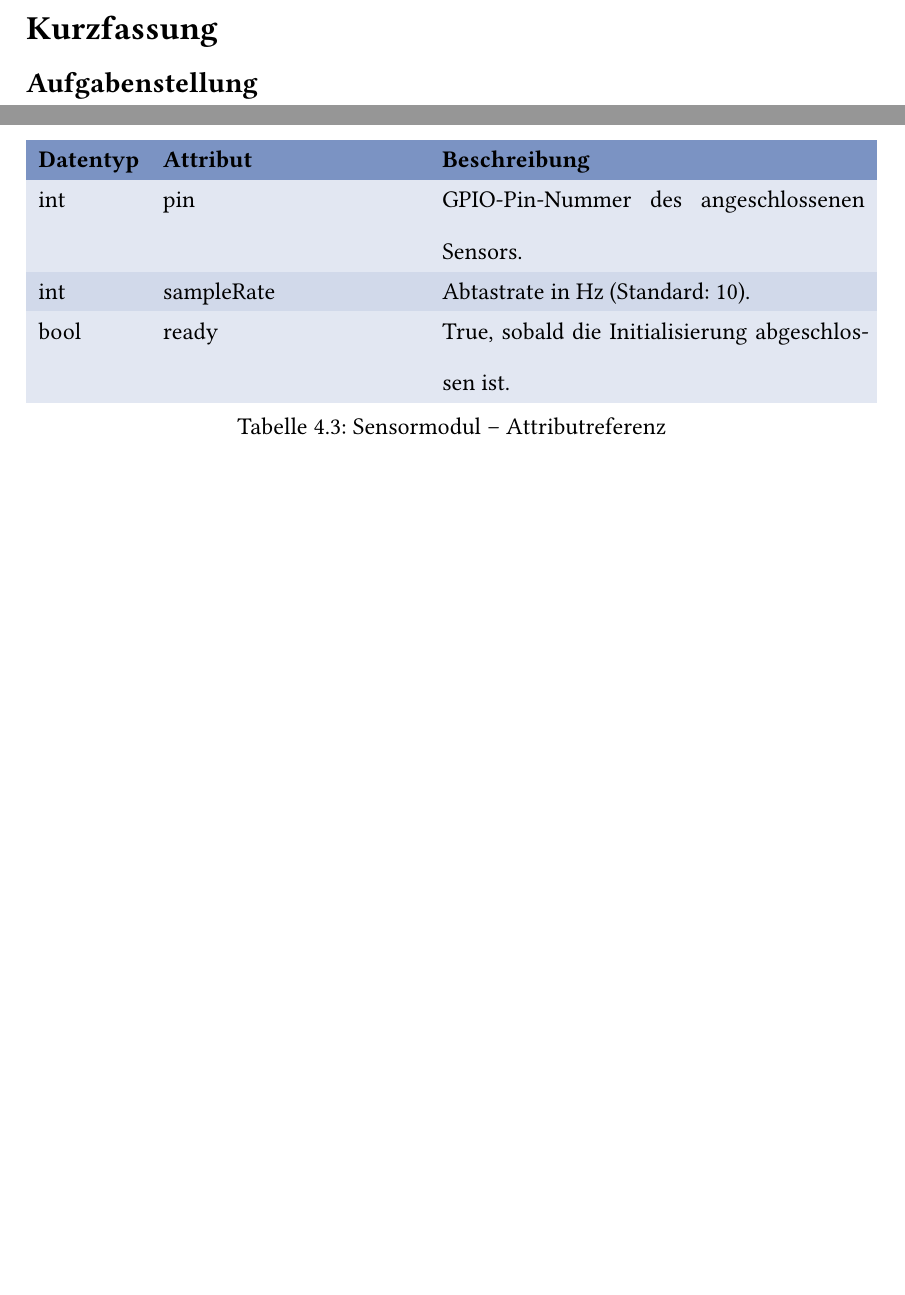
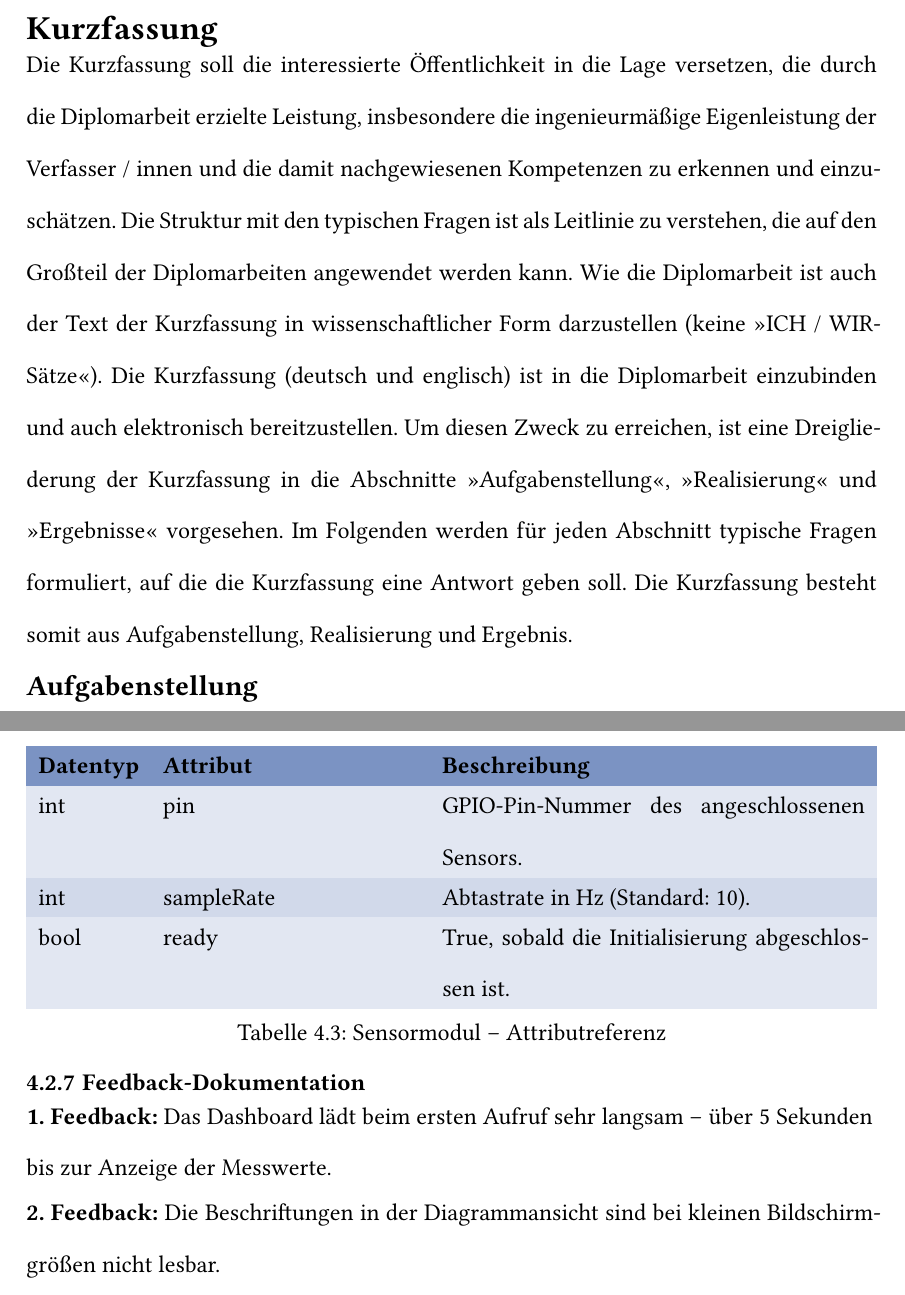
Before and after one commit to Gwynspring/Bulme-Thesis-Template, a Typst document (main.typ, which reads chapters/candidate_1/chapter1.typ, chapters/frontmatter/abstract_de.typ): two parts of pages 3 and 13 of 27, joined at a grey line, cut so that both start at the same text, the shorter picture padded with empty space. Compiled offline with Typst 0.15; a missing font is replaced by an installed copy or a similar font.

Commit message:
feedback.typ hinzugefügt

```diff
--- a/chapters/candidate_1/chapter1.typ
+++ b/chapters/candidate_1/chapter1.typ
@@ -108,6 +109,19 @@ $ <eq:k1-ohm>
   caption: [Sensormodul – Attributreferenz],
 ) <tab:k1-attribute>
 
+=== Feedback-Dokumentation
+
+// feedback() für iteratives Nutzerfeedback und die zugehörige Antwort verwenden.
+#feedback(
+  feedback: [Das Dashboard lädt beim ersten Aufruf sehr langsam – über 5 Sekunden bis zur Anzeige der Messwerte.],
+  response: [Die Ladezeit wurde durch serverseitiges Caching der Aggregationsabfrage von 5,2 s auf 0,4 s reduziert. Ursache war eine fehlende Datenbankindizierung auf dem Timestamp-Feld.],
+)
+
+#feedback(
+  feedback: [Die Beschriftungen in der Diagrammansicht sind bei kleinen Bildschirmgrößen nicht lesbar.],
+  response: [Schriftgröße der Achsenbeschriftungen auf 11 pt erhöht und bei Viewportbreite unter 768 px automatisch auf Kurzbezeichnungen umgeschaltet.],
+)
+
 == Ergebnisse
 
 #TODO[
--- a/chapters/frontmatter/abstract_de.typ
+++ b/chapters/frontmatter/abstract_de.typ
@@ -1,7 +1,11 @@
 #import "../../utils/todo.typ": TODO
 
-// Gliederung: Aufgabenstellung | Realisierung | Ergebnisse
-// Keine Ich-/Wir-Sätze; wissenschaftliche Ausdrucksweise.
+Die Kurzfassung soll die interessierte Öffentlichkeit in die Lage versetzen, die durch die Diplomarbeit erzielte Leistung, insbesondere die ingenieurmäßige Eigenleistung der Verfasser / innen und die damit nachgewiesenen Kompetenzen zu erkennen und einzuschätzen.
+Die Struktur mit den typischen Fragen ist als Leitlinie zu verstehen, die auf den Großteil der Diplomarbeiten angewendet werden kann.
+Wie die Diplomarbeit ist auch der Text der Kurzfassung in wissenschaftlicher Form darzustellen (keine »ICH / WIR-Sätze«).
+Die Kurzfassung (deutsch und englisch) ist in die Diplomarbeit einzubinden und auch elektronisch bereitzustellen.
+Um diesen Zweck zu erreichen, ist eine Dreigliederung der Kurzfassung in die Abschnitte »Aufgabenstellung«, »Realisierung« und »Ergebnisse« vorgesehen. Im Folgenden werden für jeden Abschnitt typische Fragen formuliert, auf die die Kurzfassung eine Antwort geben soll.
+Die Kurzfassung besteht somit aus  Aufgabenstellung, Realisierung und Ergebnis.
 
 #heading(level: 2, outlined: false)[Aufgabenstellung]
 
```
Also changed, not shown: utils/feedback.typ (added, +25 -0 lines), chapters/candidate_1/chapter1.typ (1 more changed lines).
